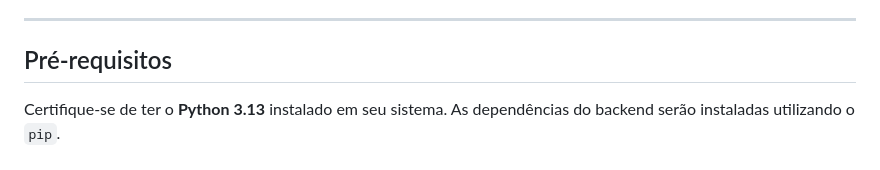
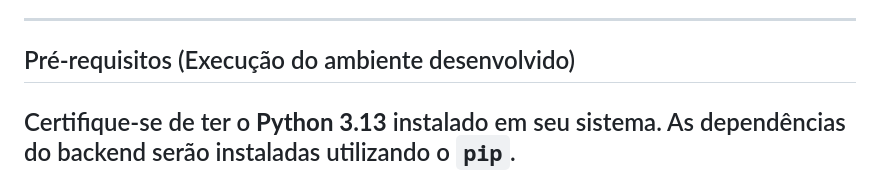
Before and after one commit to KlebersonCLima/counting-hours, a Markdown page: README.md, the part around one of its changes. Rendered like a GitHub page.

```diff
--- a/README.md
+++ b/README.md
@@ -99,5 +91,5 @@ O Counting Hours tem como objetivo simplificar a contabilização das horas trab
 ---
 
-## Pré-requisitos
+## Pré-requisitos (Execução do ambiente desenvolvido)
 
 Certifique-se de ter o **Python 3.13** instalado em seu sistema. As dependências do backend serão instaladas utilizando o `pip`.
```
Also changed, not shown: other parts of README.md (+0 -21 lines).
